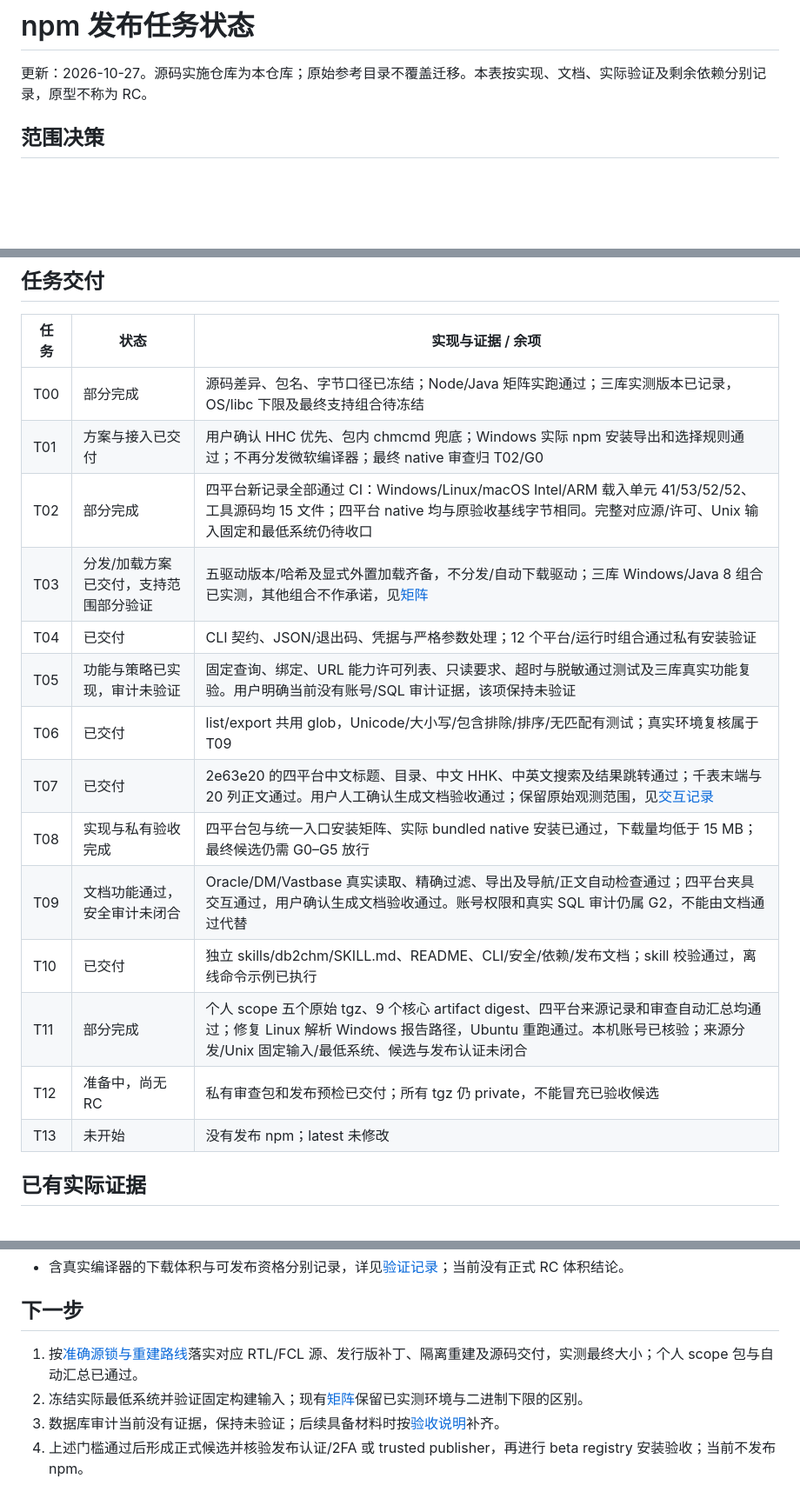
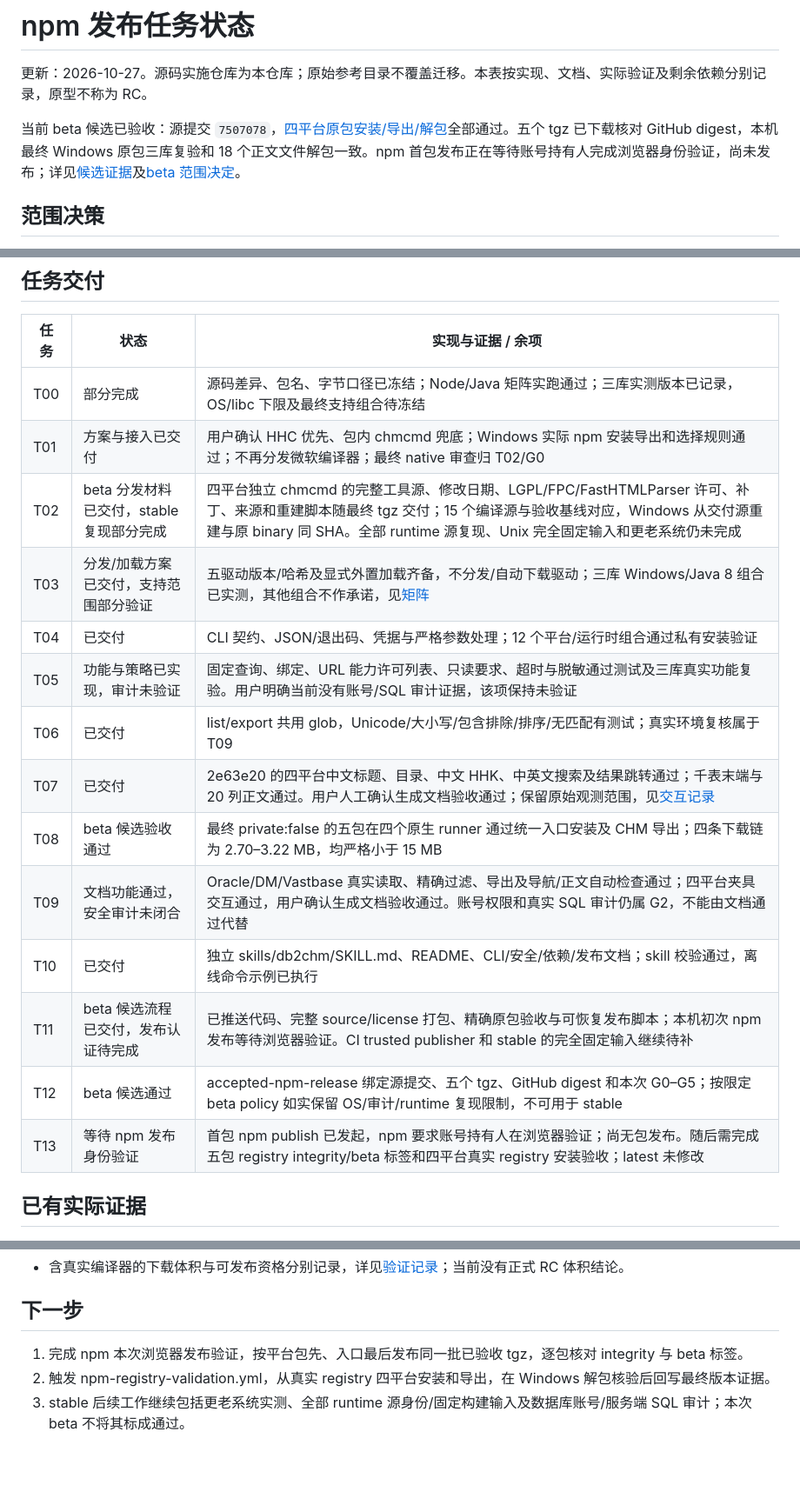
Before and after one commit to ShingLungChu/db2chm-cli, a Markdown page: docs/task-status.md, 3 parts joined by grey strips. Shown at 87% size. Drawn GitHub-style; blank space fills up the shorter version.

```diff
--- a/docs/task-status.md
+++ b/docs/task-status.md
@@ -1,6 +1,8 @@
 # npm 发布任务状态
 
 更新：2026-10-27。源码实施仓库为本仓库；原始参考目录不覆盖迁移。本表按实现、文档、实际验证及剩余依赖分别记录，原型不称为 RC。
+
+当前 beta 候选已验收：源提交 `7507078`，[四平台原包安装/导出/解包](https://github.com/ShingLungChu/db2chm-cli/actions/runs/40453737323)全部通过。五个 tgz 已下载核对 GitHub digest，本机最终 Windows 原包三库复验和 18 个正文文件解包一致。npm 首包发布正在等待账号持有人完成浏览器身份验证，尚未发布；详见[候选证据](evidence/beta-candidate-7507078.json)及[beta 范围决定](beta-release-decision.md)。
 
 ## 范围决策
 
@@ -17,18 +19,18 @@
 | --- | --- | --- |
 | T00 | 部分完成 | 源码差异、包名、字节口径已冻结；Node/Java 矩阵实跑通过；三库实测版本已记录，OS/libc 下限及最终支持组合待冻结 |
 | T01 | 方案与接入已交付 | 用户确认 HHC 优先、包内 chmcmd 兜底；Windows 实际 npm 安装导出和选择规则通过；不再分发微软编译器；最终 native 审查归 T02/G0 |
-| T02 | 部分完成 | 四平台新记录全部通过 CI：Windows/Linux/macOS Intel/ARM 载入单元 41/53/52/52、工具源码均 15 文件；四平台 native 均与原验收基线字节相同。完整对应源/许可、Unix 输入固定和最低系统仍待收口 |
+| T02 | beta 分发材料已交付，stable 复现部分完成 | 四平台独立 chmcmd 的完整工具源、修改日期、LGPL/FPC/FastHTMLParser 许可、补丁、来源和重建脚本随最终 tgz 交付；15 个编译源与验收基线对应，Windows 从交付源重建与原 binary 同 SHA。全部 runtime 源复现、Unix 完全固定输入和更老系统仍未完成 |
 | T03 | 分发/加载方案已交付，支持范围部分验证 | 五驱动版本/哈希及显式外置加载齐备，不分发/自动下载驱动；三库 Windows/Java 8 组合已实测，其他组合不作承诺，见[矩阵](support-matrix.md) |
 | T04 | 已交付 | CLI 契约、JSON/退出码、凭据与严格参数处理；12 个平台/运行时组合通过私有安装验证 |
 | T05 | 功能与策略已实现，审计未验证 | 固定查询、绑定、URL 能力许可列表、只读要求、超时与脱敏通过测试及三库真实功能复验。用户明确当前没有账号/SQL 审计证据，该项保持未验证 |
 | T06 | 已交付 | list/export 共用 glob，Unicode/大小写/包含排除/排序/无匹配有测试；真实环境复核属于 T09 |
 | T07 | 已交付 | 2e63e20 的四平台中文标题、目录、中文 HHK、中英文搜索及结果跳转通过；千表末端与 20 列正文通过。用户人工确认生成文档验收通过；保留原始观测范围，见[交互记录](chm-viewer-acceptance.md) |
-| T08 | 实现与私有验收完成 | 四平台包与统一入口安装矩阵、实际 bundled native 安装已通过，下载量均低于 15 MB；最终候选仍需 G0–G5 放行 |
+| T08 | beta 候选验收通过 | 最终 private:false 的五包在四个原生 runner 通过统一入口安装及 CHM 导出；四条下载链为 2.70–3.22 MB，均严格小于 15 MB |
 | T09 | 文档功能通过，安全审计未闭合 | Oracle/DM/Vastbase 真实读取、精确过滤、导出及导航/正文自动检查通过；四平台夹具交互通过，用户确认生成文档验收通过。账号权限和真实 SQL 审计仍属 G2，不能由文档通过代替 |
 | T10 | 已交付 | 独立 skills/db2chm/SKILL.md、README、CLI/安全/依赖/发布文档；skill 校验通过，离线命令示例已执行 |
-| T11 | 部分完成 | 个人 scope 五个原始 tgz、9 个核心 artifact digest、四平台来源记录和审查自动汇总均通过；修复 Linux 解析 Windows 报告路径，Ubuntu 重跑通过。本机账号已核验；来源分发/Unix 固定输入/最低系统、候选与发布认证未闭合 |
-| T12 | 准备中，尚无 RC | 私有审查包和发布预检已交付；所有 tgz 仍 private，不能冒充已验收候选 |
-| T13 | 未开始 | 没有发布 npm；latest 未修改 |
+| T11 | beta 候选流程已交付，发布认证待完成 | 已推送代码、完整 source/license 打包、精确原包验收与可恢复发布脚本；本机初次 npm 发布等待浏览器验证。CI trusted publisher 和 stable 的完全固定输入继续待补 |
+| T12 | beta 候选通过 | accepted-npm-release 绑定源提交、五个 tgz、GitHub digest 和本次 G0–G5；按限定 beta policy 如实保留 OS/审计/runtime 复现限制，不可用于 stable |
+| T13 | 等待 npm 发布身份验证 | 首包 npm publish 已发起，npm 要求账号持有人在浏览器验证；尚无包发布。随后需完成五包 registry integrity/beta 标签和四平台真实 registry 安装验收；latest 未修改 |
 
 ## 已有实际证据
 
@@ -56,7 +58,6 @@
 
 ## 下一步
 
-1. 按[准确源锁与重建路线](native-source-lock-plan.md)落实对应 RTL/FCL 源、发行版补丁、隔离重建及源码交付，实测最终大小；个人 scope 包与自动汇总已通过。
-2. 冻结实际最低系统并验证固定构建输入；现有[矩阵](support-matrix.md)保留已实测环境与二进制下限的区别。
-3. 数据库审计当前没有证据，保持未验证；后续具备材料时按[验收说明](manual-acceptance.md)补齐。
-4. 上述门槛通过后形成正式候选并核验发布认证/2FA 或 trusted publisher，再进行 beta registry 安装验收；当前不发布 npm。
+1. 完成 npm 本次浏览器发布验证，按平台包先、入口最后发布同一批已验收 tgz，逐包核对 integrity 与 beta 标签。
+2. 触发 npm-registry-validation.yml，从真实 registry 四平台安装和导出，在 Windows 解包核验后回写最终版本证据。
+3. stable 后续工作继续包括更老系统实测、全部 runtime 源身份/固定构建输入及数据库账号/服务端 SQL 审计；本次 beta 不将其标成通过。
```
Also changed, not shown: README.md (+2 -2 lines).
